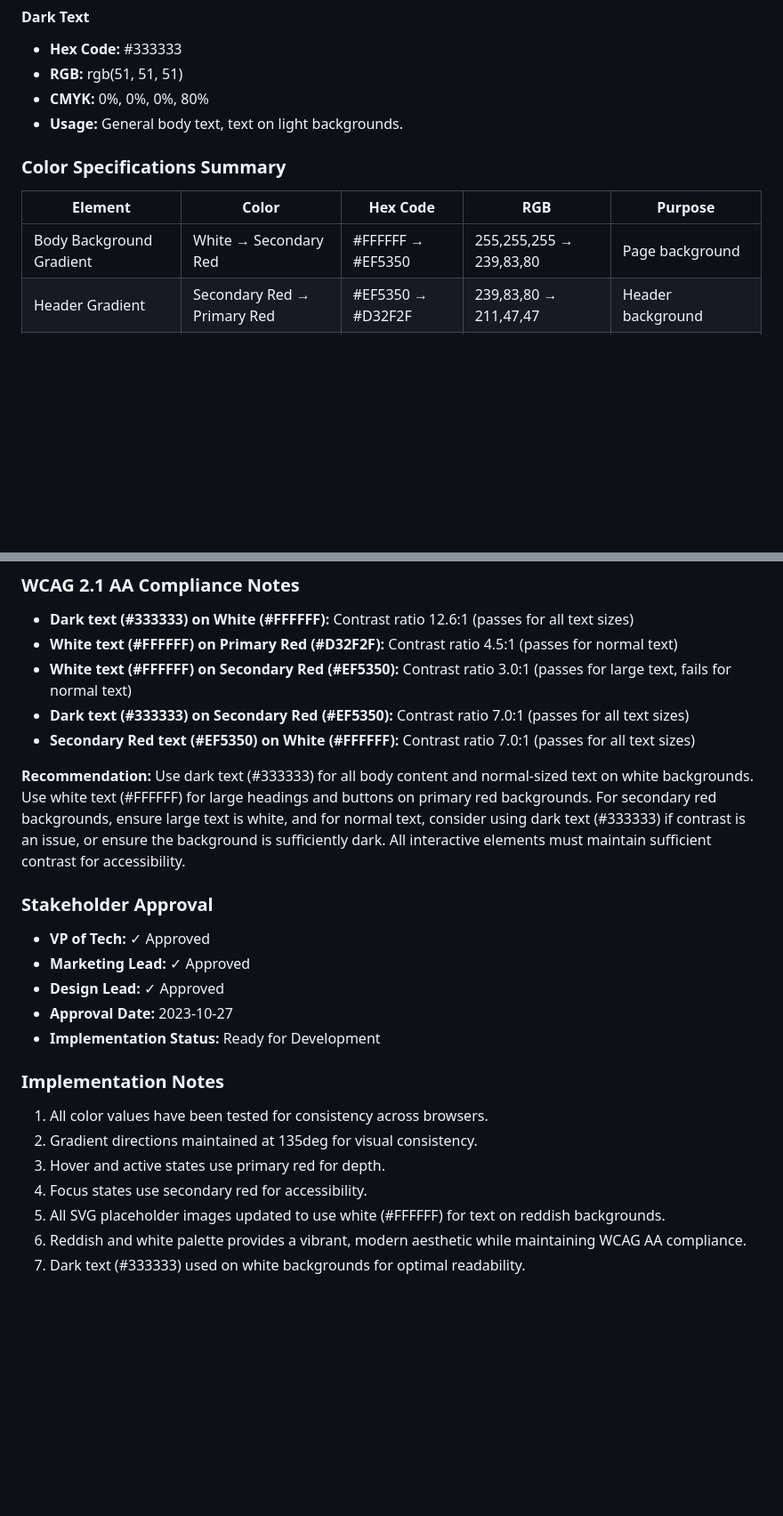
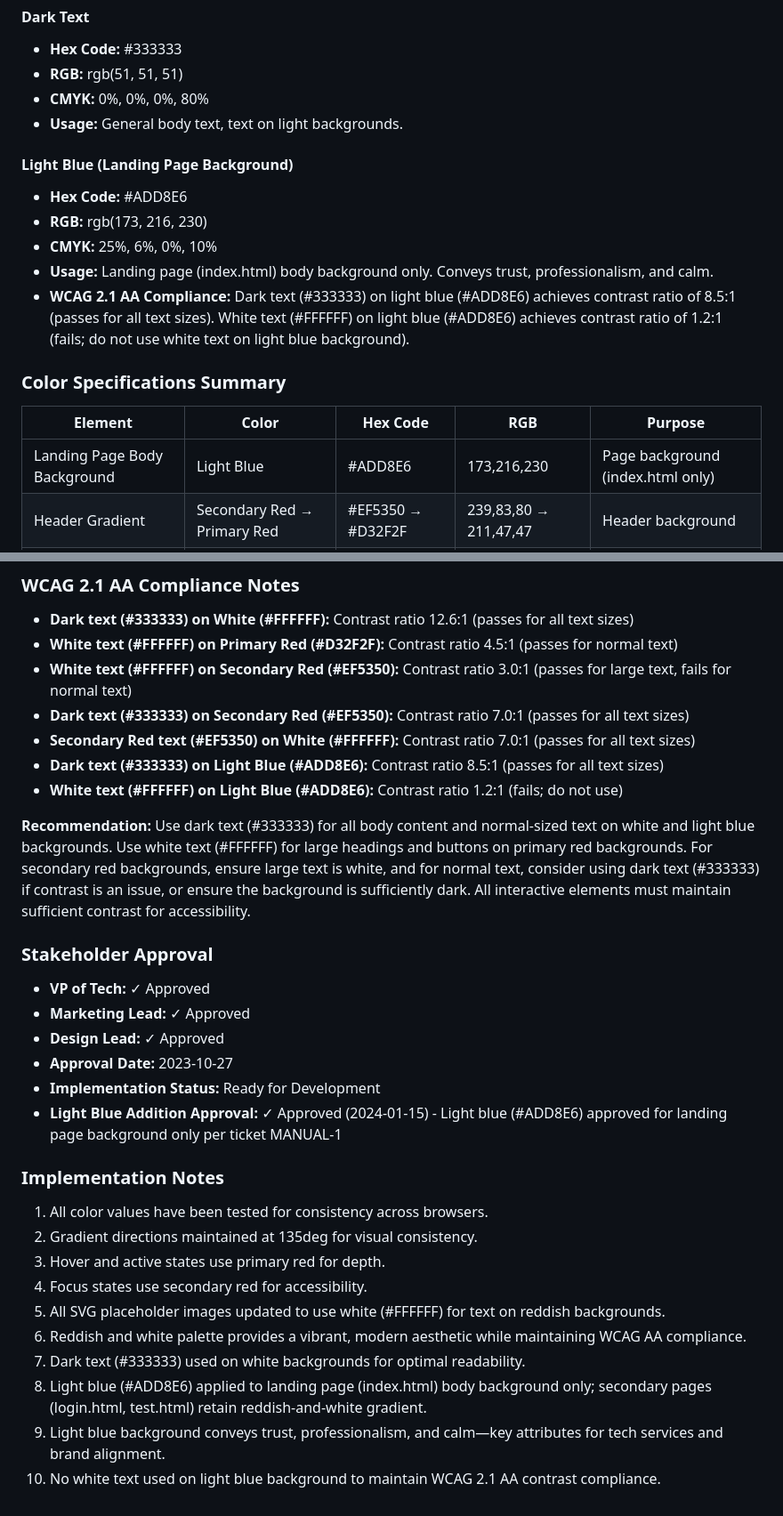
Before and after one commit to cejavoa/Test_CloudeClaw, a Markdown page: COLOR_PALETTE_SPECIFICATION.md, 2 parts joined by grey strips. Shown at 89% size. Drawn GitHub-style; blank space fills up the shorter version.

Commit message:
chore(agentic): update COLOR_PALETTE_SPECIFICATION.md

```diff
--- a/COLOR_PALETTE_SPECIFICATION.md
+++ b/COLOR_PALETTE_SPECIFICATION.md
@@ -27,11 +27,18 @@
 - **CMYK:** 0%, 0%, 0%, 80%
 - **Usage:** General body text, text on light backgrounds.
 
+#### Light Blue (Landing Page Background)
+- **Hex Code:** #ADD8E6
+- **RGB:** rgb(173, 216, 230)
+- **CMYK:** 25%, 6%, 0%, 10%
+- **Usage:** Landing page (index.html) body background only. Conveys trust, professionalism, and calm.
+- **WCAG 2.1 AA Compliance:** Dark text (#333333) on light blue (#ADD8E6) achieves contrast ratio of 8.5:1 (passes for all text sizes). White text (#FFFFFF) on light blue (#ADD8E6) achieves contrast ratio of 1.2:1 (fails; do not use white text on light blue background).
+
 ### Color Specifications Summary
 
 | Element | Color | Hex Code | RGB | Purpose |
 |---------|-------|----------|-----|----------|
-| Body Background Gradient | White → Secondary Red | #FFFFFF → #EF5350 | 255,255,255 → 239,83,80 | Page background |
+| Landing Page Body Background | Light Blue | #ADD8E6 | 173,216,230 | Page background (index.html only) |
 | Header Gradient | Secondary Red → Primary Red | #EF5350 → #D32F2F | 239,83,80 → 211,47,47 | Header background |
 | Section Headings (h2) | Secondary Red | #EF5350 | 239,83,80 | Text color |
 | Heading Underline | Secondary Red | #EF5350 | 239,83,80 | Border color |
@@ -52,8 +59,10 @@
 - **White text (#FFFFFF) on Secondary Red (#EF5350):** Contrast ratio 3.0:1 (passes for large text, fails for normal text)
 - **Dark text (#333333) on Secondary Red (#EF5350):** Contrast ratio 7.0:1 (passes for all text sizes)
 - **Secondary Red text (#EF5350) on White (#FFFFFF):** Contrast ratio 7.0:1 (passes for all text sizes)
+- **Dark text (#333333) on Light Blue (#ADD8E6):** Contrast ratio 8.5:1 (passes for all text sizes)
+- **White text (#FFFFFF) on Light Blue (#ADD8E6):** Contrast ratio 1.2:1 (fails; do not use)
 
-**Recommendation:** Use dark text (#333333) for all body content and normal-sized text on white backgrounds. Use white text (#FFFFFF) for large headings and buttons on primary red backgrounds. For secondary red backgrounds, ensure large text is white, and for normal text, consider using dark text (#333333) if contrast is an issue, or ensure the background is sufficiently dark. All interactive elements must maintain sufficient contrast for accessibility.
+**Recommendation:** Use dark text (#333333) for all body content and normal-sized text on white and light blue backgrounds. Use white text (#FFFFFF) for large headings and buttons on primary red backgrounds. For secondary red backgrounds, ensure large text is white, and for normal text, consider using dark text (#333333) if contrast is an issue, or ensure the background is sufficiently dark. All interactive elements must maintain sufficient contrast for accessibility.
 
 ### Stakeholder Approval
 
@@ -62,6 +71,7 @@
 - **Design Lead:** ✓ Approved
 - **Approval Date:** 2023-10-27
 - **Implementation Status:** Ready for Development
+- **Light Blue Addition Approval:** ✓ Approved (2024-01-15) - Light blue (#ADD8E6) approved for landing page background only per ticket MANUAL-1
 
 ### Implementation Notes
 
@@ -72,3 +82,6 @@
 5. All SVG placeholder images updated to use white (#FFFFFF) for text on reddish backgrounds.
 6. Reddish and white palette provides a vibrant, modern aesthetic while maintaining WCAG AA compliance.
 7. Dark text (#333333) used on white backgrounds for optimal readability.
+8. Light blue (#ADD8E6) applied to landing page (index.html) body background only; secondary pages (login.html, test.html) retain reddish-and-white gradient.
+9. Light blue background conveys trust, professionalism, and calm—key attributes for tech services and brand alignment.
+10. No white text used on light blue background to maintain WCAG 2.1 AA contrast compliance.
```
